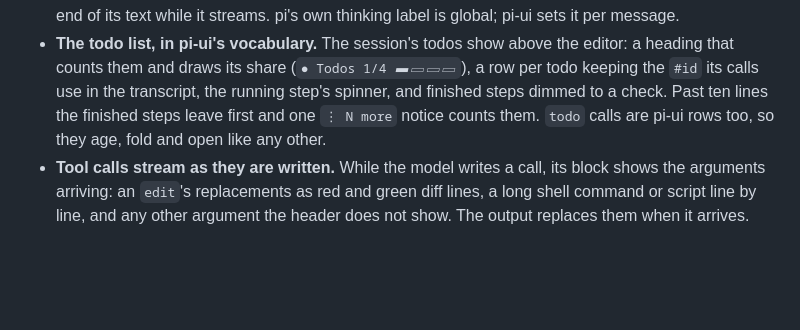
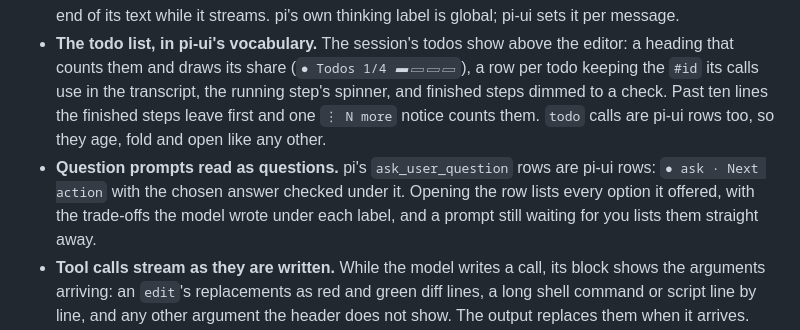
Before and after one commit to adrienbrault/pi-ui, a Markdown page: README.md, the part around the change. GitHub-like rendering; blank space fills up the shorter version.

```diff
--- a/README.md
+++ b/README.md
@@ -10,6 +10,7 @@ pi-ui (`@adrienbrault/pi-ui`) is an extension for the [pi coding agent](https://
 - **Click to open, hover to see what a click does.** Clicking a block opens its full output (up to 400 lines) and its full command or path. Clicking a summary lists its members in aligned columns, and each member opens on its own. Hovering a block that can open highlights its notices and shows a scroll bar in the left margin.
 - **Thinking blocks per message.** Each thought shows its elapsed time, token count and rate, and the end of its text while it streams. pi's own thinking label is global; pi-ui sets it per message.
 - **The todo list, in pi-ui's vocabulary.** The session's todos show above the editor: a heading that counts them and draws its share (`● Todos 1/4 ▰▱▱▱`), a row per todo keeping the `#id` its calls use in the transcript, the running step's spinner, and finished steps dimmed to a check. Past ten lines the finished steps leave first and one `⋮ N more` notice counts them. `todo` calls are pi-ui rows too, so they age, fold and open like any other.
+- **Question prompts read as questions.** pi's `ask_user_question` rows are pi-ui rows: `● ask · Next action` with the chosen answer checked under it. Opening the row lists every option it offered, with the trade-offs the model wrote under each label, and a prompt still waiting for you lists them straight away.
 - **Tool calls stream as they are written.** While the model writes a call, its block shows the arguments arriving: an `edit`'s replacements as red and green diff lines, a long shell command or script line by line, and any other argument the header does not show. The output replaces them when it arrives.
 - **Line numbers and highlighting.** `read` output and `edit` diffs are numbered and syntax-highlighted. Shell commands that print one file (`cat`, `head`, `tail`, `sed -n`, `bat`, `nl`, …) or search results (`rg`, `grep`, `git grep`, `ag`) get line numbers in a gutter, file headers and highlighting. If you edit by anchors (`pi-hashline-edit`), its `LINE#HASH:` prefixes never reach a row: the gutter numbers the lines and the diff's signs mark the changes.
 - **Diffs for files a shell command changed.** In a git work tree, pi-ui records which files a `bash` command created, changed or deleted, and shows their diffs under the command's output. The diffs are saved with the session.
```
Also changed, not shown: DESIGN.md (+1 -0 lines), docs/states/README.md (+12 -0 lines), docs/states/ask-answered.png (added), docs/states/ask-opened.png (added), docs/states/mosaic.png, 11 other files.
